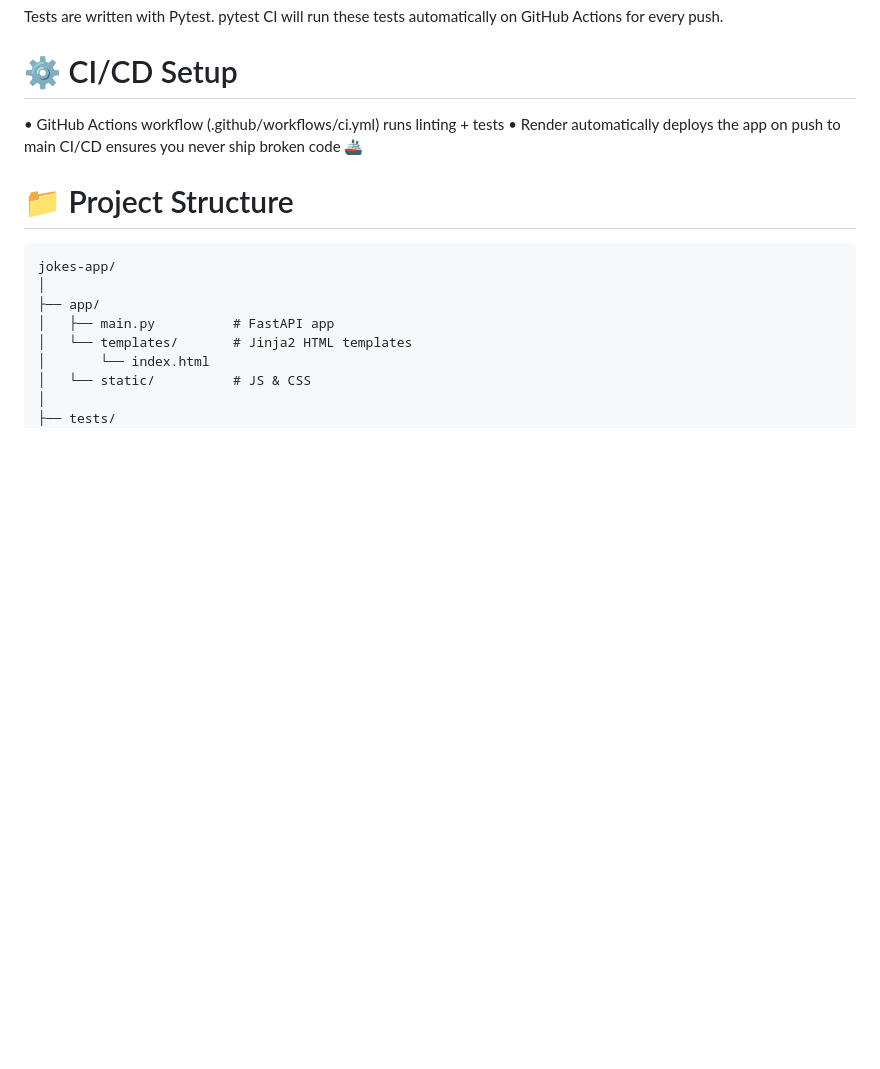
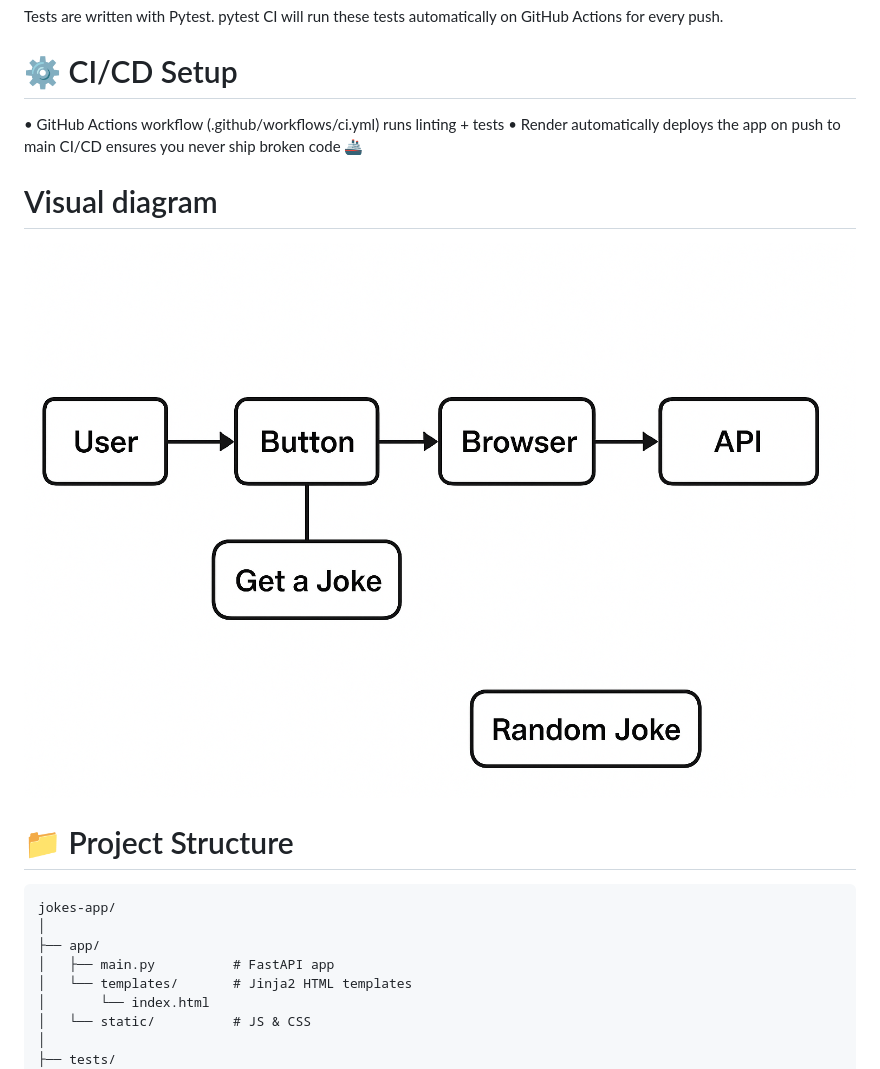
Before and after one commit to Jarek-BA/jokes-app, a Markdown page: jokes_app/README.md, the part around the change. Drawn GitHub-style; pictures changed too: jokes_app/img.png (added); blank space fills up the shorter version.

`````diff
--- a/jokes_app/README.md
+++ b/jokes_app/README.md
@@ -40,6 +40,8 @@ CI will run these tests automatically on GitHub Actions for every push.
 •	Render automatically deploys the app on push to main
 CI/CD ensures you never ship broken code 🚢
 
+# Visual diagram
+![img.png](img.png)
 # 📁 Project Structure
 
 ````
`````
Also changed, not shown: 5 other files.
